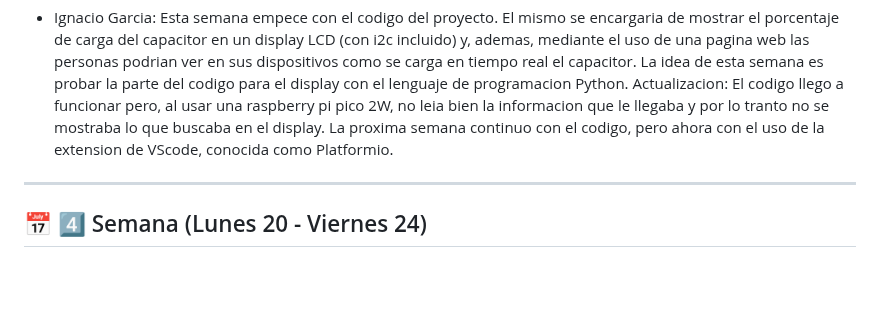
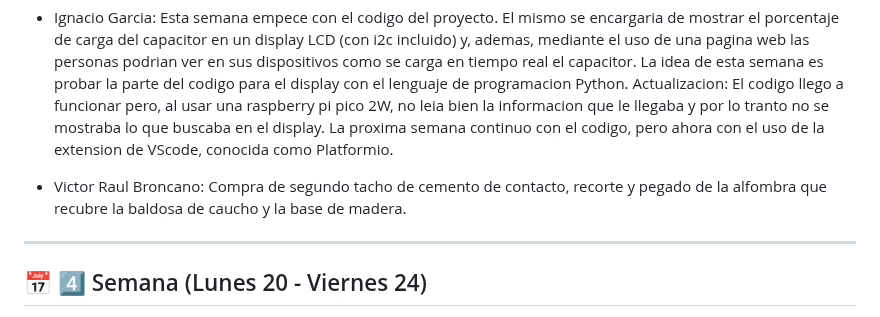
Before and after one commit to impatrq/Pleper, a Markdown page: Documentos Proyecto/Bitácora/Octubre.md, the part around the change. Drawn GitHub-style; blank space fills up the shorter version.

Commit message:
3er semana de octubre

```diff
--- a/Documentos Proyecto/Bitácora/Octubre.md
+++ b/Documentos Proyecto/Bitácora/Octubre.md
@@ -30,6 +30,9 @@
 -  Mauricio Blasco: Esta semana me encargue de medir la tensión tanto en la salida del circuito como en la salida de los grupos de piezoeléctricos, midiendo con uno, dos, tres y cuatro topes en un grupo y con un tope en cada esquina.
 
 -  Ignacio Garcia: Esta semana empece con el codigo del proyecto. El mismo se encargaria de mostrar el porcentaje de carga del capacitor en un display LCD (con i2c incluido) y, ademas, mediante el uso de una pagina web las personas podrian ver en sus dispositivos como se carga en tiempo real el capacitor. La idea de esta semana es probar la parte del codigo para el display con el lenguaje de programacion Python. Actualizacion: El codigo llego a funcionar pero, al usar una raspberry pi pico 2W, no leia bien la informacion que le llegaba y por lo tranto no se mostraba lo que buscaba en el display. La proxima semana continuo con el codigo, pero ahora con el uso de la extension de VScode, conocida como Platformio.
+
+- Victor Raul Broncano: Compra de segundo tacho de cemento de contacto, recorte y pegado de la alfombra que recubre la baldosa de caucho y la base de madera.
+
 ---
 
 ## 📅 4️⃣ Semana (Lunes 20 - Viernes 24)
```
